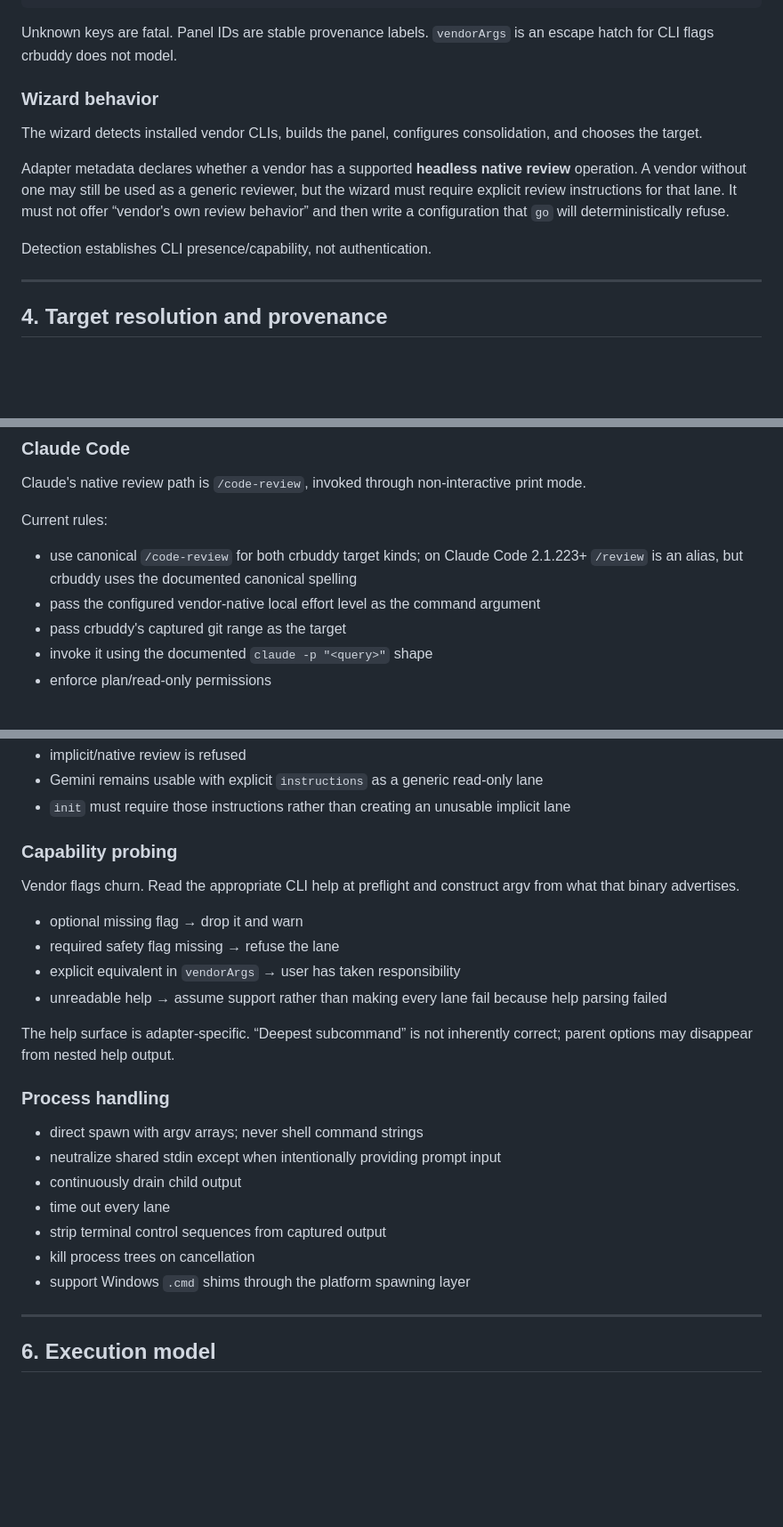
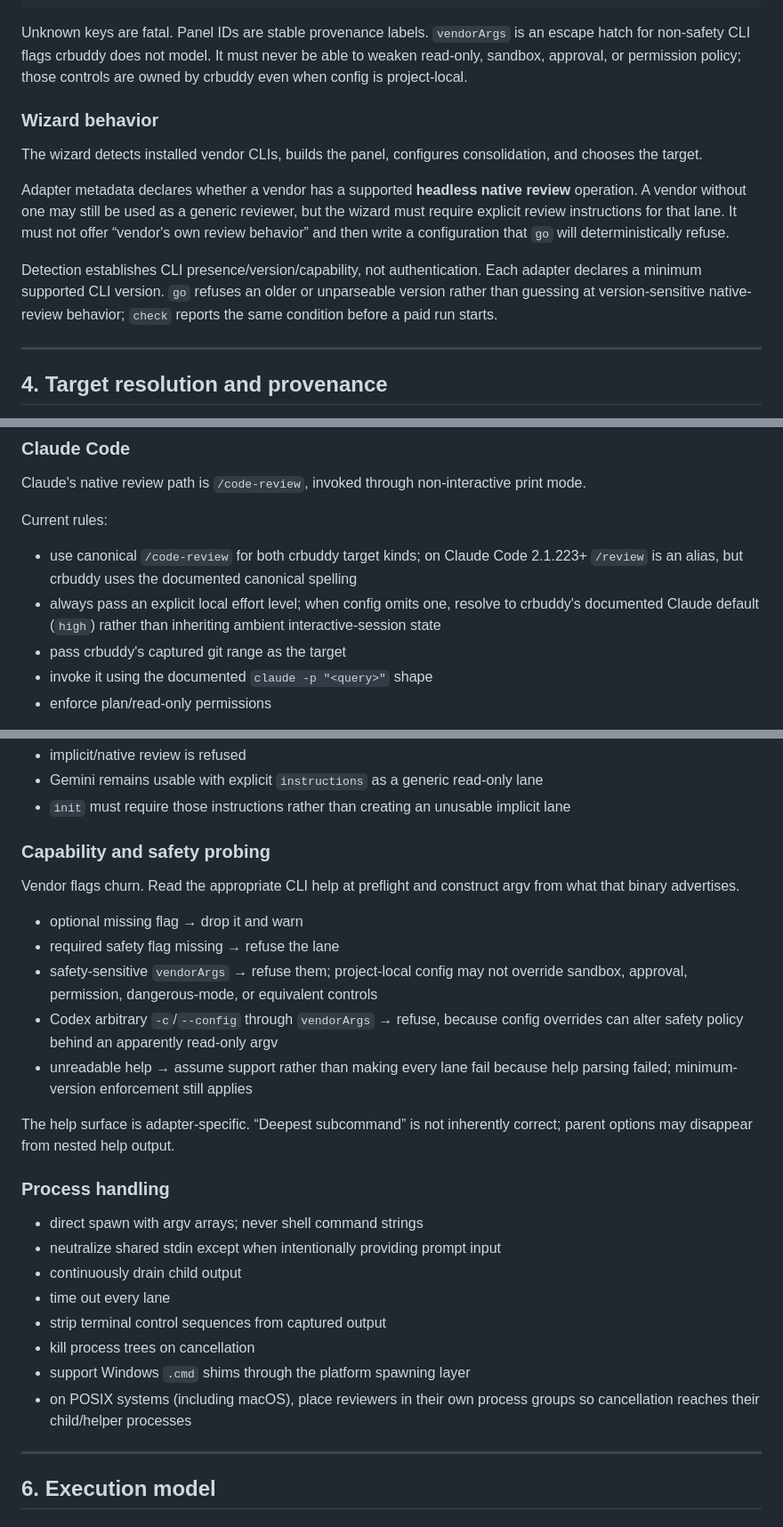
Before and after one commit to cozuya/crbuddy, a Markdown page: DESIGN.md, 3 parts joined by grey strips. Shown at 89% size. GitHub-like rendering; blank space fills up the shorter version.

Commit message:
Align design with safety and version hardening

````diff
--- a/DESIGN.md
+++ b/DESIGN.md
@@ -95,7 +95,7 @@ Named fields only. Model and effort identifiers are vendor-native strings.
 }
 ```
 
-Unknown keys are fatal. Panel IDs are stable provenance labels. `vendorArgs` is an escape hatch for CLI flags crbuddy does not model.
+Unknown keys are fatal. Panel IDs are stable provenance labels. `vendorArgs` is an escape hatch for non-safety CLI flags crbuddy does not model. It must never be able to weaken read-only, sandbox, approval, or permission policy; those controls are owned by crbuddy even when config is project-local.
 
 ### Wizard behavior
 
@@ -103,7 +103,7 @@ The wizard detects installed vendor CLIs, builds the panel, configures consolida
 
 Adapter metadata declares whether a vendor has a supported **headless native review** operation. A vendor without one may still be used as a generic reviewer, but the wizard must require explicit review instructions for that lane. It must not offer “vendor's own review behavior” and then write a configuration that `go` will deterministically refuse.
 
-Detection establishes CLI presence/capability, not authentication.
+Detection establishes CLI presence/version/capability, not authentication. Each adapter declares a minimum supported CLI version. `go` refuses an older or unparseable version rather than guessing at version-sensitive native-review behavior; `check` reports the same condition before a paid run starts.
 
 ---
 
@@ -170,7 +170,7 @@ Claude's native review path is `/code-review`, invoked through non-interactive p
 Current rules:
 
 - use canonical `/code-review` for both crbuddy target kinds; on Claude Code 2.1.223+ `/review` is an alias, but crbuddy uses the documented canonical spelling
-- pass the configured vendor-native local effort level as the command argument
+- always pass an explicit local effort level; when config omits one, resolve to crbuddy's documented Claude default (`high`) rather than inheriting ambient interactive-session state
 - pass crbuddy's captured git range as the target
 - invoke it using the documented `claude -p "<query>"` shape
 - enforce plan/read-only permissions
@@ -200,14 +200,15 @@ No supported headless native code-review operation is currently modeled.
 - Gemini remains usable with explicit `instructions` as a generic read-only lane
 - `init` must require those instructions rather than creating an unusable implicit lane
 
-### Capability probing
+### Capability and safety probing
 
 Vendor flags churn. Read the appropriate CLI help at preflight and construct argv from what that binary advertises.
 
 - optional missing flag → drop it and warn
 - required safety flag missing → refuse the lane
-- explicit equivalent in `vendorArgs` → user has taken responsibility
-- unreadable help → assume support rather than making every lane fail because help parsing failed
+- safety-sensitive `vendorArgs` → refuse them; project-local config may not override sandbox, approval, permission, dangerous-mode, or equivalent controls
+- Codex arbitrary `-c`/`--config` through `vendorArgs` → refuse, because config overrides can alter safety policy behind an apparently read-only argv
+- unreadable help → assume support rather than making every lane fail because help parsing failed; minimum-version enforcement still applies
 
 The help surface is adapter-specific. “Deepest subcommand” is not inherently correct; parent options may disappear from nested help output.
 
@@ -220,6 +221,7 @@ The help surface is adapter-specific. “Deepest subcommand” is not inherently
 - strip terminal control sequences from captured output
 - kill process trees on cancellation
 - support Windows `.cmd` shims through the platform spawning layer
+- on POSIX systems (including macOS), place reviewers in their own process groups so cancellation reaches their child/helper processes
 
 ---
 
````
Also changed, not shown: other parts of DESIGN.md (+4 -0 lines).
